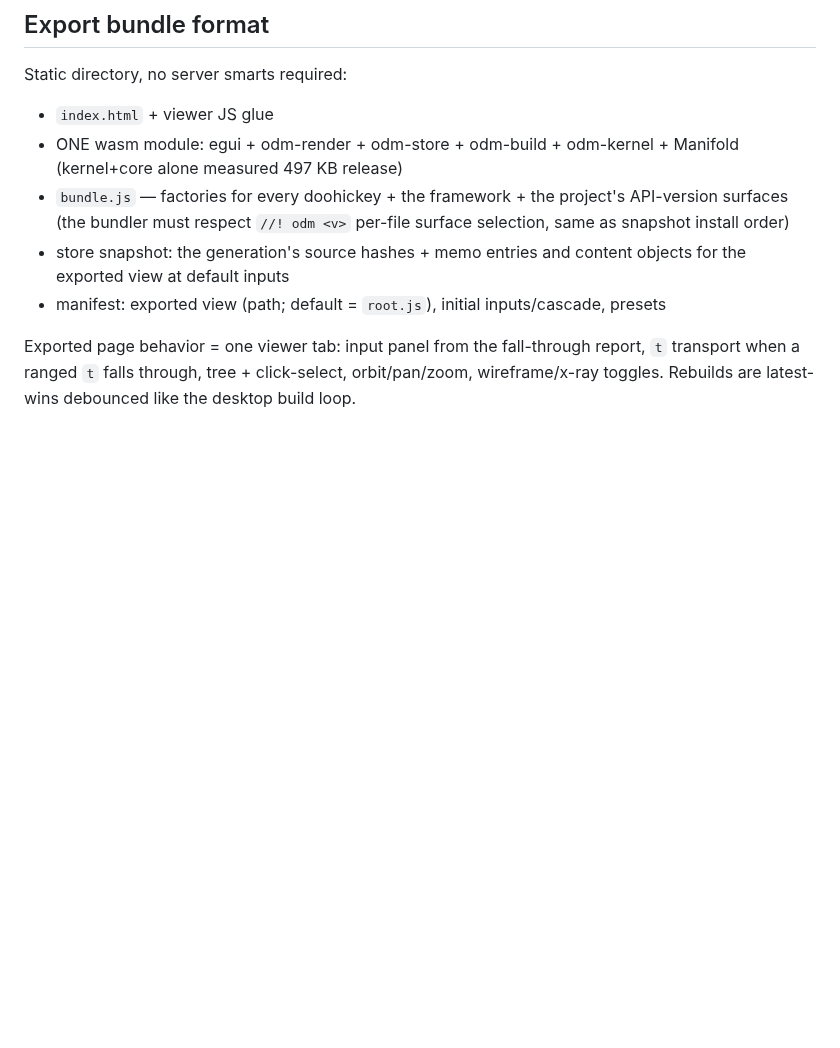
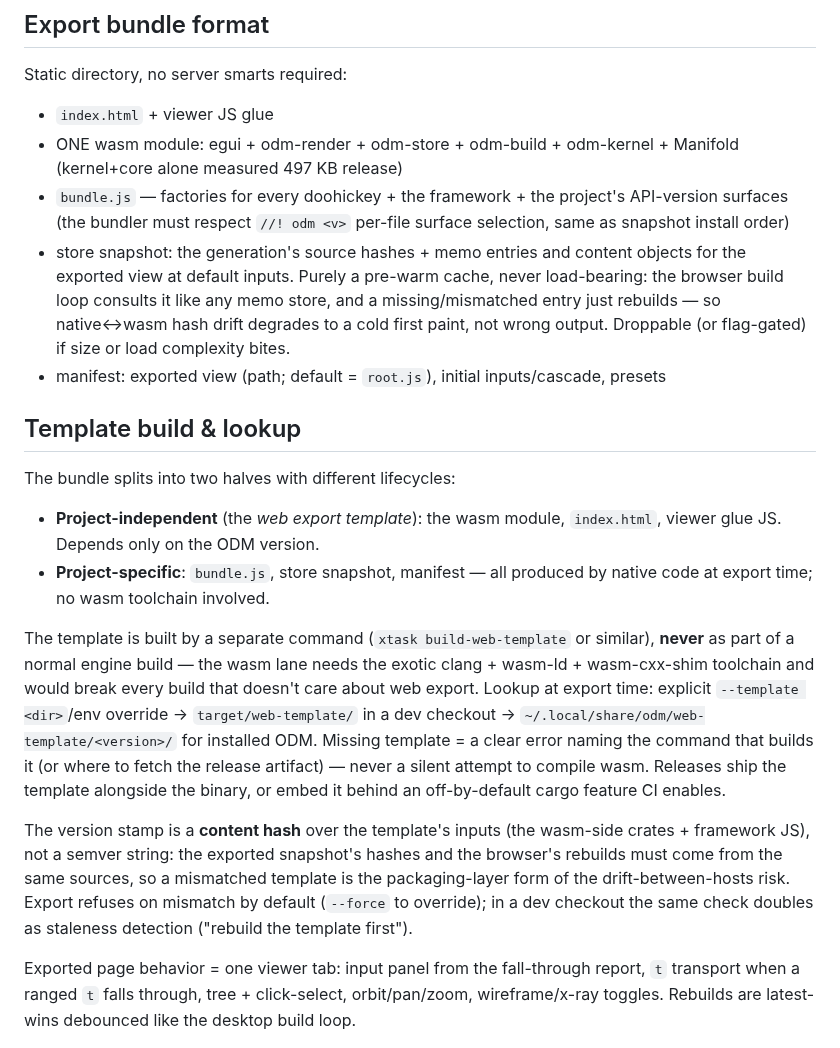
Before and after one commit to wmww/odm, a Markdown page: plans/web-export.md, the part around the change. GitHub-like rendering; blank space fills up the shorter version.

Commit message:
web-export plan: template build/lookup, snapshot is pure cache
Co-Authored-By: Claude Fable 5 <noreply@anthropic.com>

```diff
--- a/plans/web-export.md
+++ b/plans/web-export.md
@@ -94,9 +94,41 @@ Static directory, no server smarts required:
   project's API-version surfaces (the bundler must respect `//! odm <v>`
   per-file surface selection, same as snapshot install order)
 - store snapshot: the generation's source hashes + memo entries and
-  content objects for the exported view at default inputs
+  content objects for the exported view at default inputs. Purely a
+  pre-warm cache, never load-bearing: the browser build loop consults it
+  like any memo store, and a missing/mismatched entry just rebuilds — so
+  native↔wasm hash drift degrades to a cold first paint, not wrong
+  output. Droppable (or flag-gated) if size or load complexity bites.
 - manifest: exported view (path; default = `root.js`), initial
   inputs/cascade, presets
+
+## Template build & lookup
+
+The bundle splits into two halves with different lifecycles:
+
+- **Project-independent** (the *web export template*): the wasm module,
+  `index.html`, viewer glue JS. Depends only on the ODM version.
+- **Project-specific**: `bundle.js`, store snapshot, manifest — all
+  produced by native code at export time; no wasm toolchain involved.
+
+The template is built by a separate command (`xtask build-web-template`
+or similar), **never** as part of a normal engine build — the wasm lane
+needs the exotic clang + wasm-ld + wasm-cxx-shim toolchain and would
+break every build that doesn't care about web export. Lookup at export
+time: explicit `--template <dir>`/env override → `target/web-template/`
+in a dev checkout → `~/.local/share/odm/web-template/<version>/` for
+installed ODM. Missing template = a clear error naming the command that
+builds it (or where to fetch the release artifact) — never a silent
+attempt to compile wasm. Releases ship the template alongside the
+binary, or embed it behind an off-by-default cargo feature CI enables.
+
+The version stamp is a **content hash** over the template's inputs (the
+wasm-side crates + framework JS), not a semver string: the exported
+snapshot's hashes and the browser's rebuilds must come from the same
+sources, so a mismatched template is the packaging-layer form of the
+drift-between-hosts risk. Export refuses on mismatch by default
+(`--force` to override); in a dev checkout the same check doubles as
+staleness detection ("rebuild the template first").
 
 Exported page behavior = one viewer tab: input panel from the
 fall-through report, `t` transport when a ranged `t` falls through,
```
